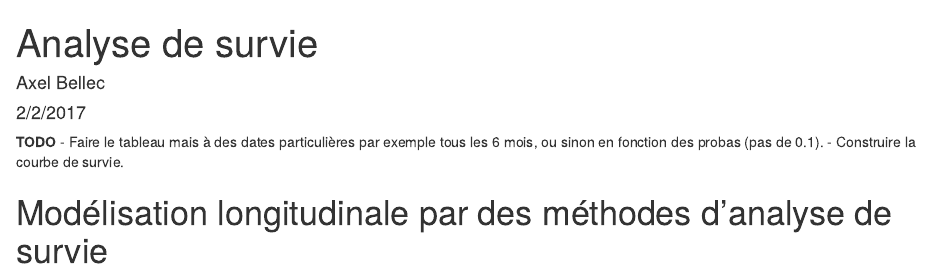
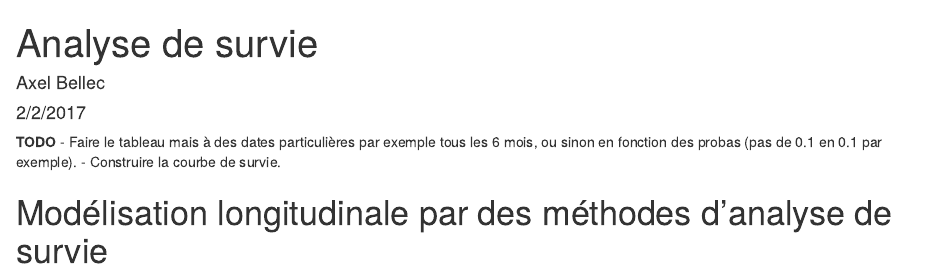
Before and after one commit to cmisid/Infection-VIH, an R Markdown document (analyse_survie.Rmd): the page in a window 1100 px wide, from its top. Rendered offline with R 4.5, knitr and Pandoc, with nearby package versions.

```diff
--- a/analyse_survie.Rmd
+++ b/analyse_survie.Rmd
@@ -6,7 +6,7 @@
 ---
 
 **TODO**
-- Faire le tableau mais à des dates particulières par exemple tous les 6 mois, ou sinon en fonction des probas (pas de 0.1).
+- Faire le tableau mais à des dates particulières par exemple tous les 6 mois, ou sinon en fonction des probas (pas de 0.1 en 0.1 par exemple).
 - Construire la courbe de survie.
 
 # Modélisation longitudinale par des méthodes d'analyse de survie
```
